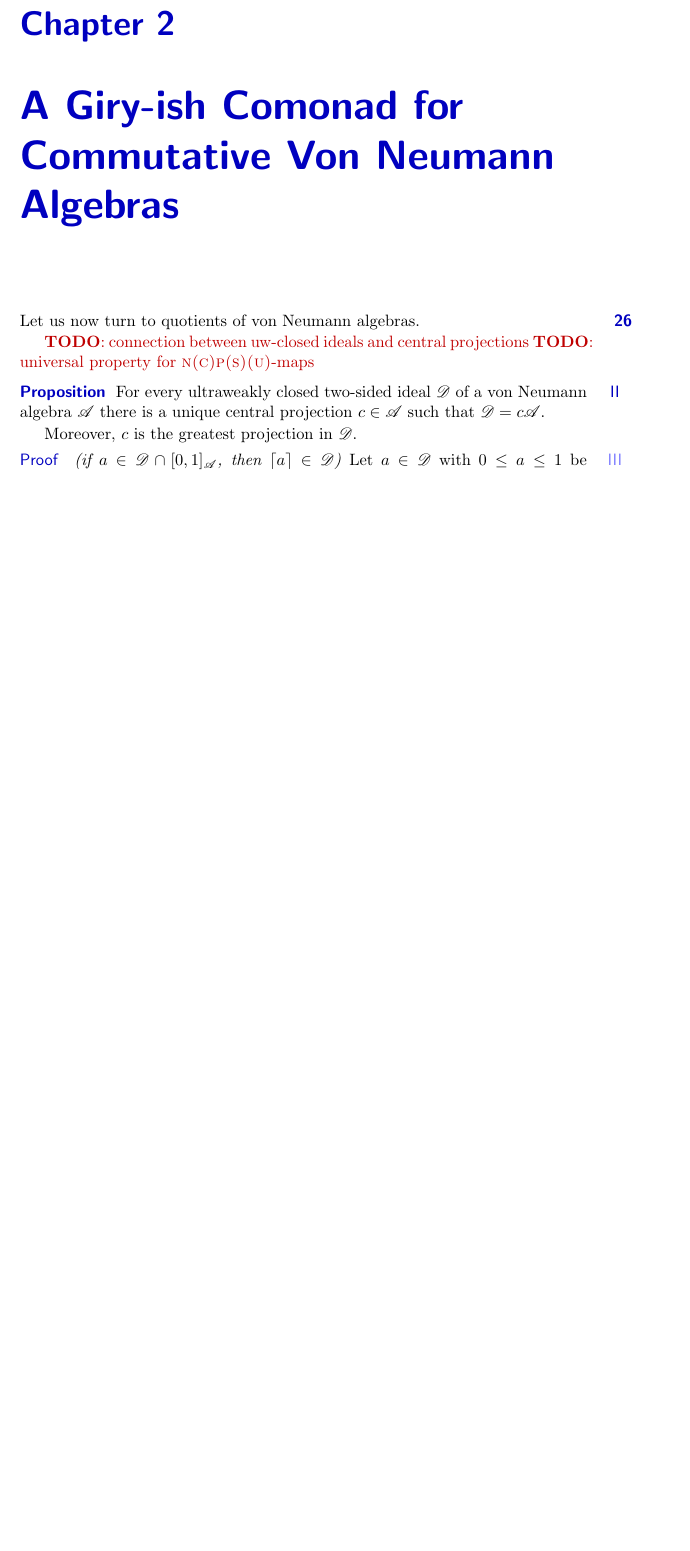
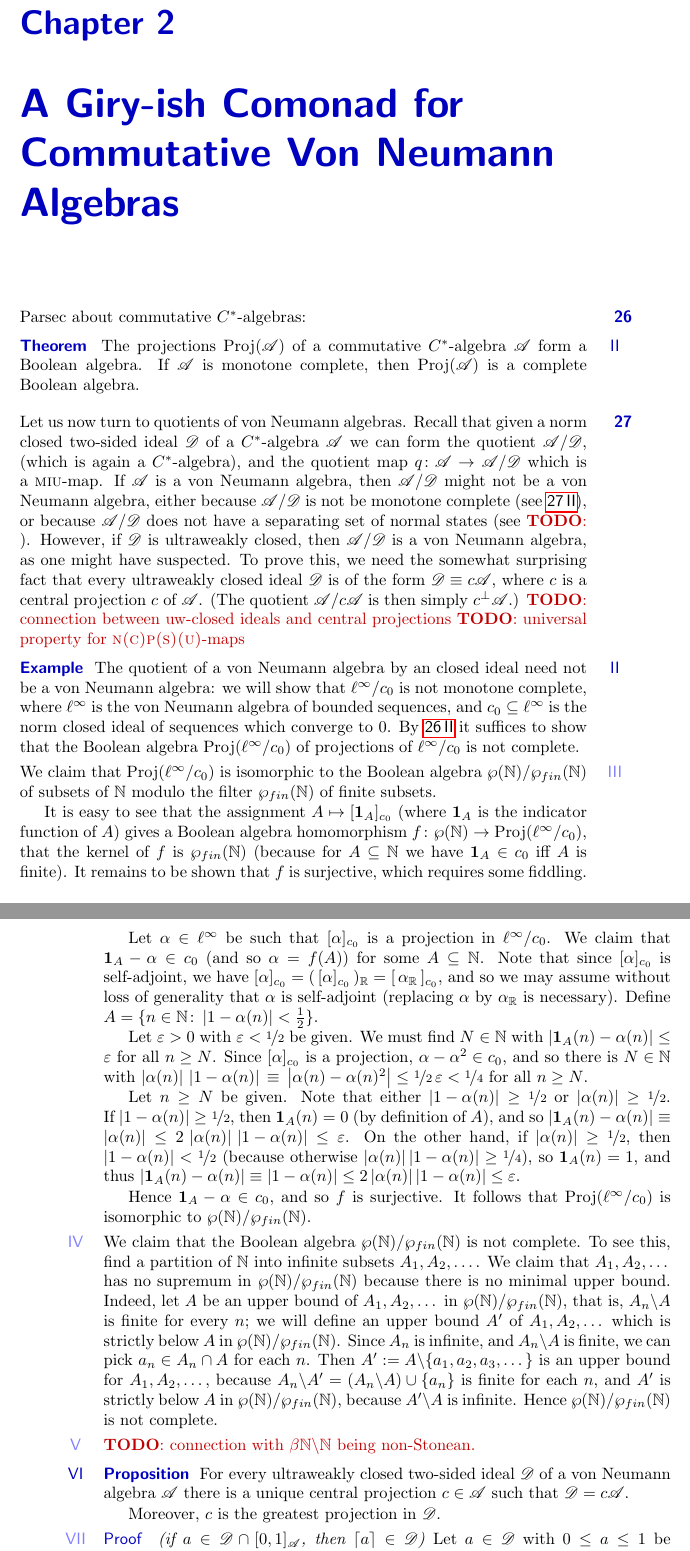
Before and after one commit to westerbaan/theses, a LaTeX thesis (main.tex, which reads com.tex, common.tex): part of page 15 of 21 before the commit and two parts of pages 15 and 16 of 21 after it, the two joined at a grey line, cut so that both start at the same text, the shorter picture padded with empty space. Compiled offline with pdfLaTeX.

Commit message:
linf/c0 not monotone complete

```diff
--- a/com.tex
+++ b/com.tex
@@ -4,10 +4,158 @@
 
 \begin{parsec}%
 \begin{point}%
+Parsec about commutative $C^*$-algebras:
+\end{point}
+\begin{point}[ccstar-proj]{Theorem}%
+The projections~$\Proj(\scrA)$ of a commutative $C^*$-algebra~$\scrA$
+form a Boolean algebra.
+If~$\scrA$ is monotone complete,
+then~$\Proj(\scrA)$ is a complete Boolean algebra.
+\end{point}
+\end{parsec}
+
+\begin{parsec}%
+\begin{point}%
 Let us now turn to quotients of von Neumann algebras.
-
+Recall that given a norm closed two-sided ideal~$\scrD$
+of a $C^*$-algebra $\scrA$
+we can form the quotient $\scrA/\scrD$,
+(which is again a $C^*$-algebra),
+and the quotient map $q\colon \scrA\to \scrA/\scrD$
+which is a \textsc{miu}-map.
+If~$\scrA$ is a von Neumann algebra,
+then~$\scrA/\scrD$ might not be a von Neumann algebra,
+either because~$\scrA/\scrD$ is not be monotone complete
+(see~\sref{vn-quotient-not-monotone-complete}),
+or because~$\scrA/\scrD$ does not have a separating set of normal states
+(see~\TODO{}).
+However, if~$\scrD$ is ultraweakly closed,
+then~$\scrA/\scrD$ is a von Neumann algebra,
+as one might have suspected.
+To prove this,
+we need the somewhat surprising
+fact that every ultraweakly closed
+ideal~$\scrD$ is of the form $\scrD\equiv c\scrA$,
+where~$c$ is a central projection~$c$ of~$\scrA$.
+(The quotient~$\scrA/c\scrA$ is then simply~$c^\perp\scrA$.)
 \TODO{connection between uw-closed ideals and central projections}
 \TODO{universal property for \textsc{n(c)p(s)(u)}-maps}
+\end{point}
+\begin{point}[vn-quotient-not-monotone-complete]{Example}%
+The quotient of a von Neumann algebra
+by an closed ideal
+need not be a von Neumann algebra:
+we will show that $\ell^\infty/c_0$
+is not monotone complete,
+where~$\ell^\infty$ is the von Neumann algebra
+of bounded sequences,
+and~$c_0\subseteq \ell^\infty$
+is the norm closed ideal of
+sequences which converge to~$0$.
+By~\sref{ccstar-proj}
+it suffices to show that the Boolean algebra~$\Proj(\ell^\infty/c_0)$
+of projections of~$\ell^\infty/c_0$ is not complete.
+\begin{point}%
+We claim that $\Proj(\ell^\infty/c_0)$
+is isomorphic to the Boolean algebra
+ $\wp(\N)/\wp_{fin}(\N)$
+of subsets of~$\N$ modulo
+the filter~$\wp_{fin}(\N)$ of finite subsets.
+
+It is easy to see that the assignment $A\mapsto [\mathbf{1}_A]_{c_0}$
+(where $\mathbf{1}_A$ is the indicator function of~$A$)
+gives a Boolean algebra homomorphism
+$f\colon \wp(\N)\to \Proj(\ell^\infty/c_0)$,
+that the kernel of~$f$
+is $\wp_{fin}(\N)$
+(because for $A\subseteq \N$
+we have $\mathbf{1}_A\in c_0$ iff $A$ is finite).
+It remains to be shown that~$f$ is surjective,
+which requires some fiddling.
+
+Let~$\alpha\in \ell^\infty$
+be
+such that $[\alpha]_{c_0}$ is a projection in $\ell^\infty/c_0$.
+We claim that
+$\mathbf{1}_A - \alpha \in c_0$ (and so $\alpha=f(A)$)
+for some~$A\subseteq \N$.
+Note that since $[\alpha]_{c_0}$ is self-adjoint,
+we have $[\alpha]_{c_0}=(\,[\alpha]_{c_0}\,)_\R = [\,\alpha_\R\,]_{c_0}$,
+and so we may assume without loss of generality
+that~$\alpha$ is self-adjoint
+(replacing $\alpha$ by $\alpha_\R$ is necessary).
+Define $A=\{n\in\N\colon \left|1-\alpha(n)\right|<\frac{1}{2}\}$.
+
+Let~$\varepsilon>0$ with $\varepsilon<\nicefrac{1}{2}$ be given.
+We must find~$N\in\N$ with
+$\left| \mathbf{1}_A(n)-\alpha(n)\right|\leq \varepsilon$
+for all~$n\geq N$.
+Since~$[\alpha]_{c_0}$ is a projection,
+$\alpha-\alpha^2\in c_0$,
+and so
+there is~$N\in \N$
+with $\left|\alpha(n)\right| \,\left| 1-\alpha(n)\right|
+\,\equiv\, \left| \alpha(n) - \alpha(n)^2 \right| \leq
+\nicefrac{1}{2}\,\varepsilon < \nicefrac{1}{4}$
+for all~$n\geq N$.
+
+Let~$n\geq N$ be given.
+Note that either
+$\left|1-\alpha(n)\right|\geq \nicefrac{1}{2}$
+or
+$\left|\alpha(n)\right|\geq \nicefrac{1}{2}$.
+If~$\left|1-\alpha(n)\right|\geq\nicefrac{1}{2}$,
+then $\mathbf{1}_A(n)=0$
+(by definition of~$A$),
+and so $\left|\mathbf{1}_A(n)-\alpha(n)\right|\equiv \left|\alpha(n)\right|
+\leq 2 \,\left|\alpha(n)\right|\,\left| 1-\alpha(n)\right|
+\leq \varepsilon$.
+On the other hand,
+if  $\left|\alpha(n)\right| \geq \nicefrac{1}{2}$,
+then $\left|1-\alpha(n)\right| < \nicefrac{1}{2}$
+(because otherwise $\left|\alpha(n)\right|\left|1-\alpha(n)\right|
+\geq \nicefrac{1}{4}$),
+so $\mathbf{1}_A(n)=1$,
+and thus
+$\left|\mathbf{1}_A(n)-\alpha(n)\right|
+\equiv \left|1-\alpha(n)\right|
+\leq 2 \left|\alpha(n)\right|\left|1-\alpha(n)\right|
+\leq \varepsilon$.
+
+Hence $\mathbf{1}_A - \alpha \in c_0$,
+and so~$f$ is surjective.
+It follows that $\Proj(\ell^\infty/c_0)$
+is isomorphic to $\wp(\N)/\wp_{fin}(\N)$.
+\end{point}
+\begin{point}%
+We claim that the Boolean algebra~$\wp(\N)/\wp_{fin}(\N)$
+is not complete.
+To see this,
+find a partition of~$\N$ into infinite subsets
+$A_1,A_2,\dotsc$.
+We claim that~$A_1,A_2,\dotsc$ has no supremum in~$\wp(\N)/\wp_{fin}(\N)$
+because there is no minimal upper bound.
+Indeed,
+let~$A$ be an upper bound of~$A_1,A_2,\dotsc$ in~$\wp(\N)/\wp_{fin}(\N)$,
+that is, $A_n\backslash A$ is finite for every~$n$;
+we will define an upper bound~$A'$ of $A_1,A_2,\dotsc$
+which is strictly below~$A$ in~$\wp(\N)/\wp_{fin}(\N)$.
+Since~$A_n$ is infinite,
+and~$A_n\backslash A$ is finite,
+we can pick $a_n\in A_n\cap A$ for each~$n$.
+Then~$A':=A \backslash \{a_1,a_2,a_3,\dotsc\}$
+is an upper bound for~$A_1,A_2,\dotsc$,
+because $A_n\backslash A' = (A_n\backslash A)\cup\{a_n\}$ is finite
+for each~$n$,
+and~$A'$ is strictly below~$A$ in~$\wp(\N)/\wp_{fin}(\N)$,
+because $A'\backslash A$ is infinite.
+Hence~$\wp(\N)/\wp_{fin}(\N)$
+is not complete.
+\end{point}
+\begin{point}%
+\TODO{connection with $\beta\N\backslash\N$
+being non-Stonean.}
+\end{point}
 \end{point}
 \begin{point}{Proposition}%
 \label{prop:weakly-closed-ideal}
--- a/common.tex
+++ b/common.tex
@@ -46,6 +46,7 @@
 
 % Common symbols
 \newcommand{\C}{\mathbb{C}}
+\newcommand{\N}{\mathbb{N}}
 \newcommand{\R}{\mathbb{R}}
 \newcommand{\spec}{\mathrm{sp}}
 \newcommand{\scrA}{\mathscr{A}}
@@ -67,6 +68,7 @@
 \DeclareMathOperator{\Colim}{Colim}
 \DeclareMathOperator{\id}{id}
 \DeclareMathOperator{\hZ}{hZ}
+\DeclareMathOperator{\Proj}{Proj}
 
 
 % typesetting theorems
```
